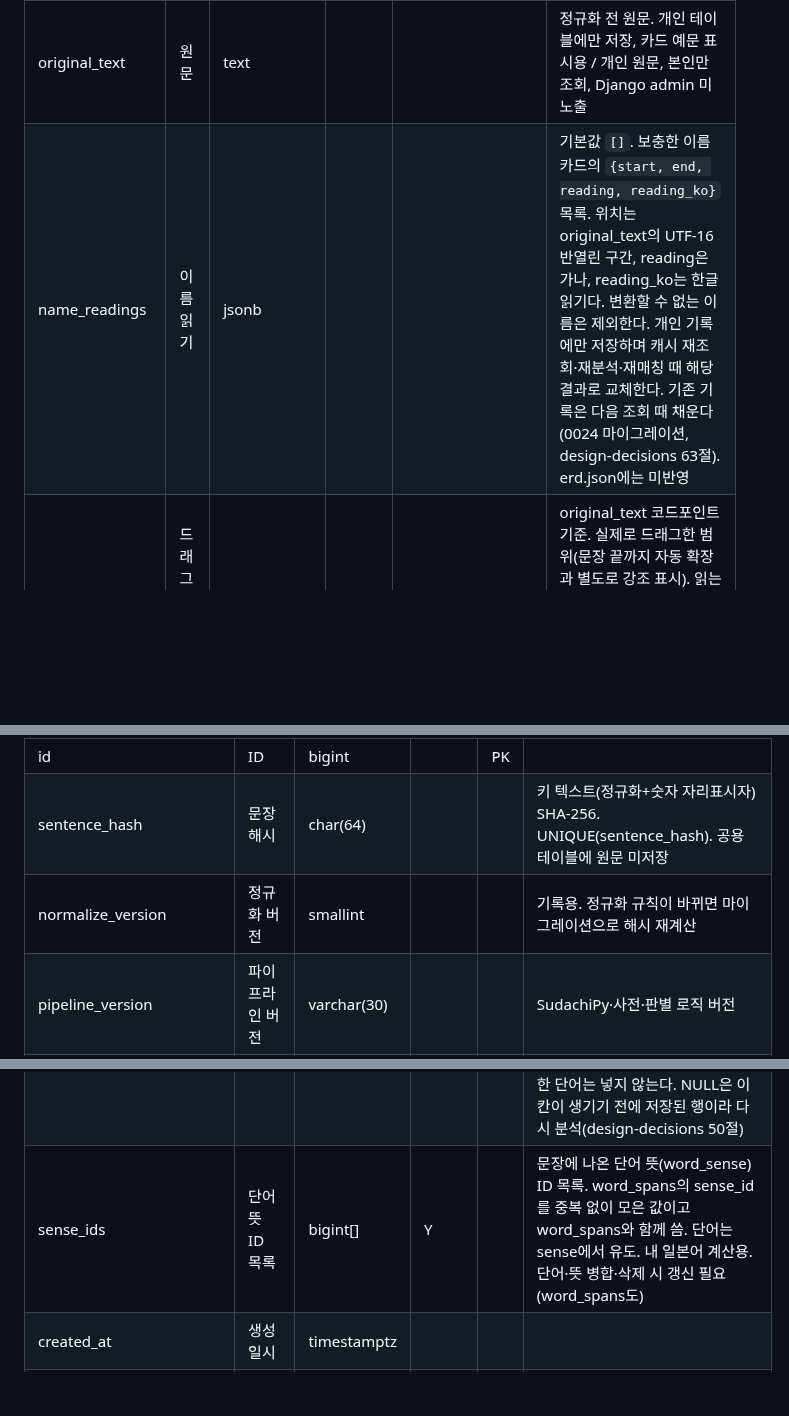
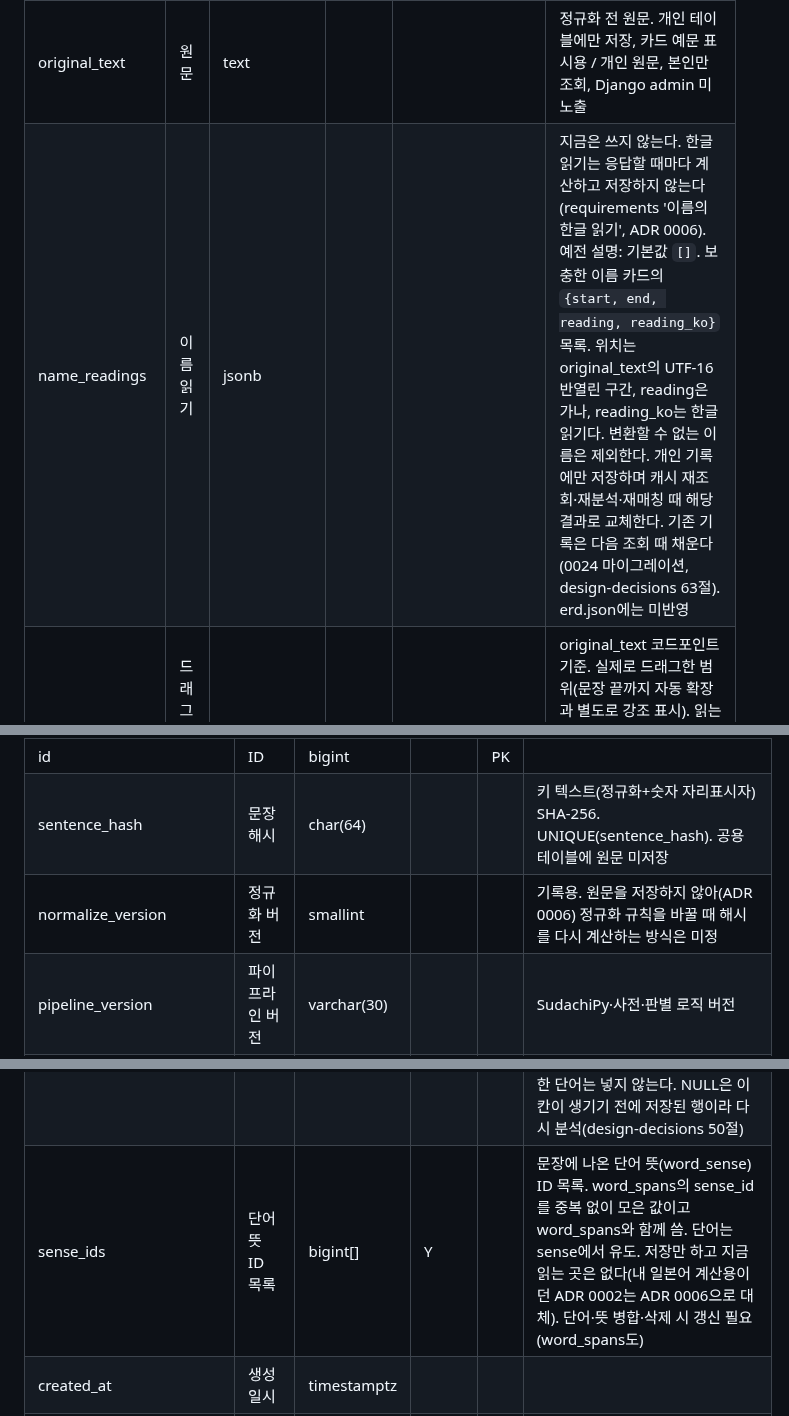
Before and after one commit to MinGyu-Kim0/dragram, a Markdown page: docs/schema/schema.md, 3 parts joined by grey strips. Rendered like a GitHub page; blank space fills up the shorter version.

```diff
--- a/docs/schema/schema.md
+++ b/docs/schema/schema.md
@@ -48,7 +48,7 @@
 | original_hash | 원문 해시 | varchar(64) |  |  | 요청으로 받은 원문(정규화 전) 그대로의 SHA-256. UNIQUE(user_id, original_hash). 같은 사용자·같은 원문은 한 문장 upsert로 갱신해 동시 요청도 유일성 위반 없이 끝난다. 숫자만 다른 원문(1人/2人)도 따로 보관 |
 | analysis_id | 공용 분석 ID | bigint |  | → sentence_analysis | sentence_analysis.id 참조(FK). 공용 분석 행을 지우지 못하게 막는다(PROTECT). 지금 공용 분석을 지우는 코드는 없고, 지우게 되면 개인 기록을 어떻게 할지 그때 정한다(#93 구현, 확인 필요). 여러 사용자·숫자만 다른 원문이 같은 공용 분석을 가리킴. 해시는 조인해서 조회. 인덱스 있음(내 일본어 조회용). 정규화 규칙 변경 시 원문별로 새 키를 계산해 해당 분석이 준비되면 analysis_id를 재연결 |
 | original_text | 원문 | text |  |  | 정규화 전 원문. 개인 테이블에만 저장, 카드 예문 표시용 / 개인 원문, 본인만 조회, Django admin 미노출 |
-| name_readings | 이름 읽기 | jsonb |  |  | 기본값 `[]`. 보충한 이름 카드의 `{start, end, reading, reading_ko}` 목록. 위치는 original_text의 UTF-16 반열린 구간, reading은 가나, reading_ko는 한글 읽기다. 변환할 수 없는 이름은 제외한다. 개인 기록에만 저장하며 캐시 재조회·재분석·재매칭 때 해당 결과로 교체한다. 기존 기록은 다음 조회 때 채운다(0024 마이그레이션, design-decisions 63절). erd.json에는 미반영 |
+| name_readings | 이름 읽기 | jsonb |  |  | 지금은 쓰지 않는다. 한글 읽기는 응답할 때마다 계산하고 저장하지 않는다(requirements '이름의 한글 읽기', ADR 0006). 예전 설명: 기본값 `[]`. 보충한 이름 카드의 `{start, end, reading, reading_ko}` 목록. 위치는 original_text의 UTF-16 반열린 구간, reading은 가나, reading_ko는 한글 읽기다. 변환할 수 없는 이름은 제외한다. 개인 기록에만 저장하며 캐시 재조회·재분석·재매칭 때 해당 결과로 교체한다. 기존 기록은 다음 조회 때 채운다(0024 마이그레이션, design-decisions 63절). erd.json에는 미반영 |
 | selected_start | 드래그 시작 위치 | integer |  |  | original_text 코드포인트 기준. 실제로 드래그한 범위(문장 끝까지 자동 확장과 별도로 강조 표시). 읽는 곳이 없어 #93에서는 넣지 않는다. FR-M12처럼 필요해지면 별도 이슈로 더한다(2026-10-25 #93 트리아지) |
 | selected_end | 드래그 끝 위치 | integer |  |  | 반열린 구간 [start, end). selected_start와 같이 #93에서는 넣지 않는다 |
 | created_at | 처음 분석일시 | timestamptz |  |  |  |
@@ -247,7 +247,7 @@
 |---|---|---|---|---|---|
 | id | ID | bigint |  | PK |  |
 | sentence_hash | 문장 해시 | char(64) |  |  | 키 텍스트(정규화+숫자 자리표시자) SHA-256. UNIQUE(sentence_hash). 공용 테이블에 원문 미저장 |
-| normalize_version | 정규화 버전 | smallint |  |  | 기록용. 정규화 규칙이 바뀌면 마이그레이션으로 해시 재계산 |
+| normalize_version | 정규화 버전 | smallint |  |  | 기록용. 원문을 저장하지 않아(ADR 0006) 정규화 규칙을 바꿀 때 해시를 다시 계산하는 방식은 미정 |
 | pipeline_version | 파이프라인 버전 | varchar(30) |  |  | SudachiPy·사전·판별 로직 버전 |
 | matcher_version | 매칭 버전 | integer |  |  | 분석 당시 패턴 세트 버전(pattern_set_version.version). 첫 분석·stale 교체·재매칭이 매칭 직전에 읽은 값을 기록하고, 값은 낮추지 않음. 기존 행은 0. 현재 값보다 낮으면 조회 시 그 요청의 원문으로 로컬 매칭을 다시 돌려 저장된 구간에 없는 새 구간만 더함(일괄 재처리 없음, stale로 만들지 않음). DB만으로 정할 수 없는 새 구간은 같은 요청 안에서 LLM 재판정(rematch_judge)으로 정함. 재판정이 실패하면 이 값도 그대로 둬 다음 조회가 다시 시도(design-decisions 41절) |
 | normalized_length | 키 텍스트 길이 | integer |  |  | 코드포인트 수. 구간 범위 검증용 |
@@ -259,7 +259,7 @@
 | processing_translation_ko | 처리 중 번역 | text | Y |  | 처리 중 작업이 검증한 번역을 먼저 저장하는 곳(자리표시자 포함 형태). stale 재분석 중에도 translation_ko(옛 결과)를 덮지 않음. 작업이 끝나면 비움(design-decisions 51절) |
 | name_spans | 이름 구간 | jsonb | Y |  | [{start, end, type: person/place/org/work/other}]. 키 텍스트 코드포인트 기준 [start, end)(word_spans와 같음)와 종류만 둔다. 새 문장 첫 LLM 요청이 토큰 ID 묶음으로 판단하고 서버가 위치를 계산한다. 형태소·문법 후보는 보존하고 주석만. NULL은 판단하지 않은 분석(이 칸이 생기기 전에 저장된 행, 또는 LLM 답이 목록이 아니었던 행)이고 이름 구간만 얻으려고 다시 분석하지 않는다. []는 이름이 없다는 판단(design-decisions 58절) |
 | word_spans | 단어 구간 | jsonb | Y |  | [{start, end, sense_id}]. 키 텍스트 코드포인트 기준 [start, end)와 고른 뜻(word_sense) ID만 둔다(공용 테이블에 원문 미저장). 같은 단어가 두 번 나오면 위치마다 하나씩. 사전에서 못 찾았거나 뜻을 정하지 못한 단어는 넣지 않는다. NULL은 이 칸이 생기기 전에 저장된 행이라 다시 분석(design-decisions 50절) |
-| sense_ids | 단어 뜻 ID 목록 | bigint[] | Y |  | 문장에 나온 단어 뜻(word_sense) ID 목록. word_spans의 sense_id를 중복 없이 모은 값이고 word_spans와 함께 씀. 단어는 sense에서 유도. 내 일본어 계산용. 단어·뜻 병합·삭제 시 갱신 필요(word_spans도) |
+| sense_ids | 단어 뜻 ID 목록 | bigint[] | Y |  | 문장에 나온 단어 뜻(word_sense) ID 목록. word_spans의 sense_id를 중복 없이 모은 값이고 word_spans와 함께 씀. 단어는 sense에서 유도. 저장만 하고 지금 읽는 곳은 없다(내 일본어 계산용이던 ADR 0002는 ADR 0006으로 대체). 단어·뜻 병합·삭제 시 갱신 필요(word_spans도) |
 | created_at | 생성일시 | timestamptz |  |  |  |
 | updated_at | 수정일시 | timestamptz |  |  |  |
 
```
Also changed, not shown: DESIGN.md (+1 -1 lines), docs/requirements.md (+4 -4 lines).
